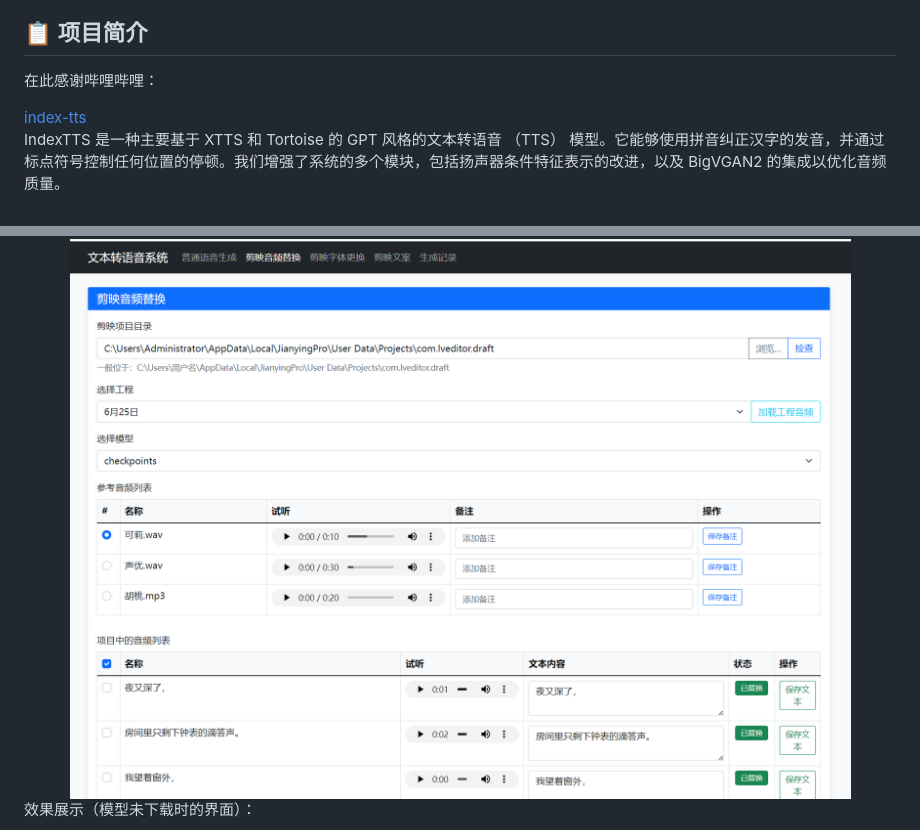
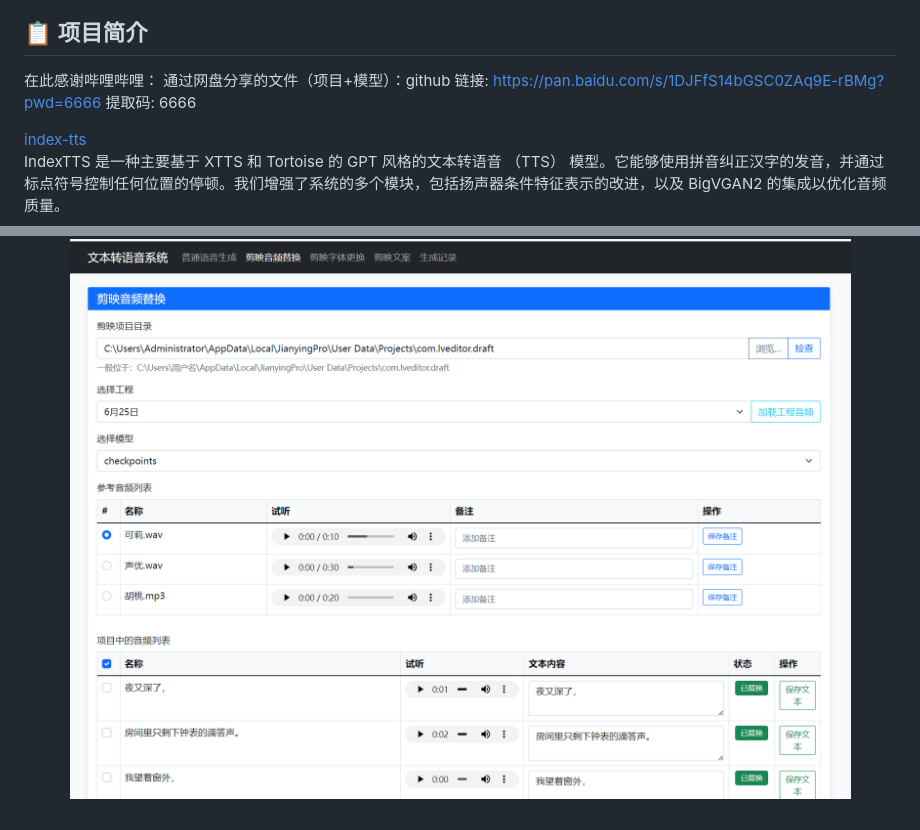
Before and after one commit to shiyaaini/index-tts-jianying, a Markdown page: README.md, 2 parts joined by grey strips. Drawn GitHub-style.

```diff
--- a/README.md
+++ b/README.md
@@ -28,7 +28,8 @@
 ## 📋 项目简介
 
 在此感谢哔哩哔哩：
-
+通过网盘分享的文件（项目+模型）：github
+链接: https://pan.baidu.com/s/1DJFfS14bGSC0ZAq9E-rBMg?pwd=6666 提取码: 6666
 <div style="border: 1px solid #e0e0e0; border-radius: 8px; padding: 16px; margin: 10px 0; background-color: #f8f9fa;">
   <a href="https://github.com/index-tts/index-tts" target="_blank" style="text-decoration: none; color: #0969da; font-weight: bold;">
     index-tts
@@ -213,5 +214,4 @@ python app.py
 <img src="./static/images/three.png" alt="剪映替换步骤" style="max-width:80%; height:auto;">
 </div>
 
-效果展示（模型未下载时的界面）：
 
```
Also changed, not shown: other parts of README.md (+0 -3 lines).
